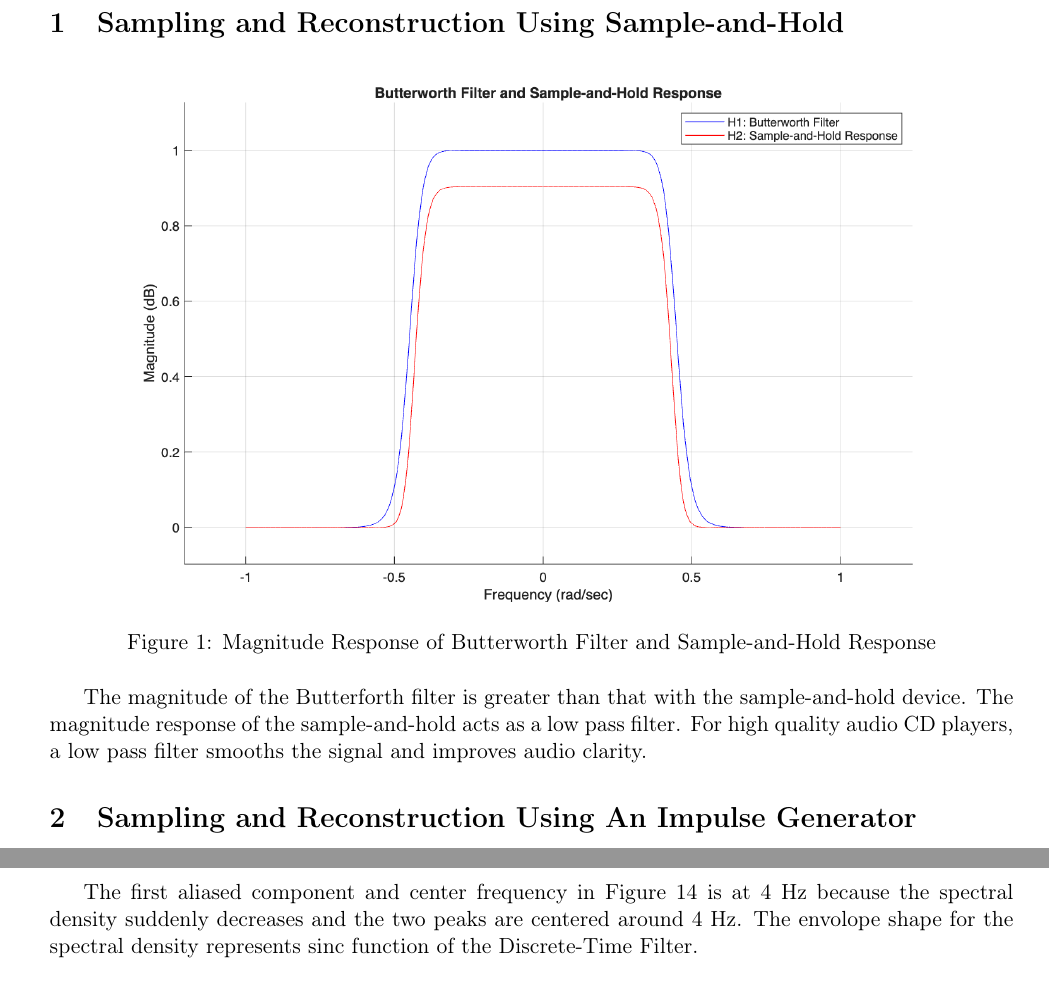
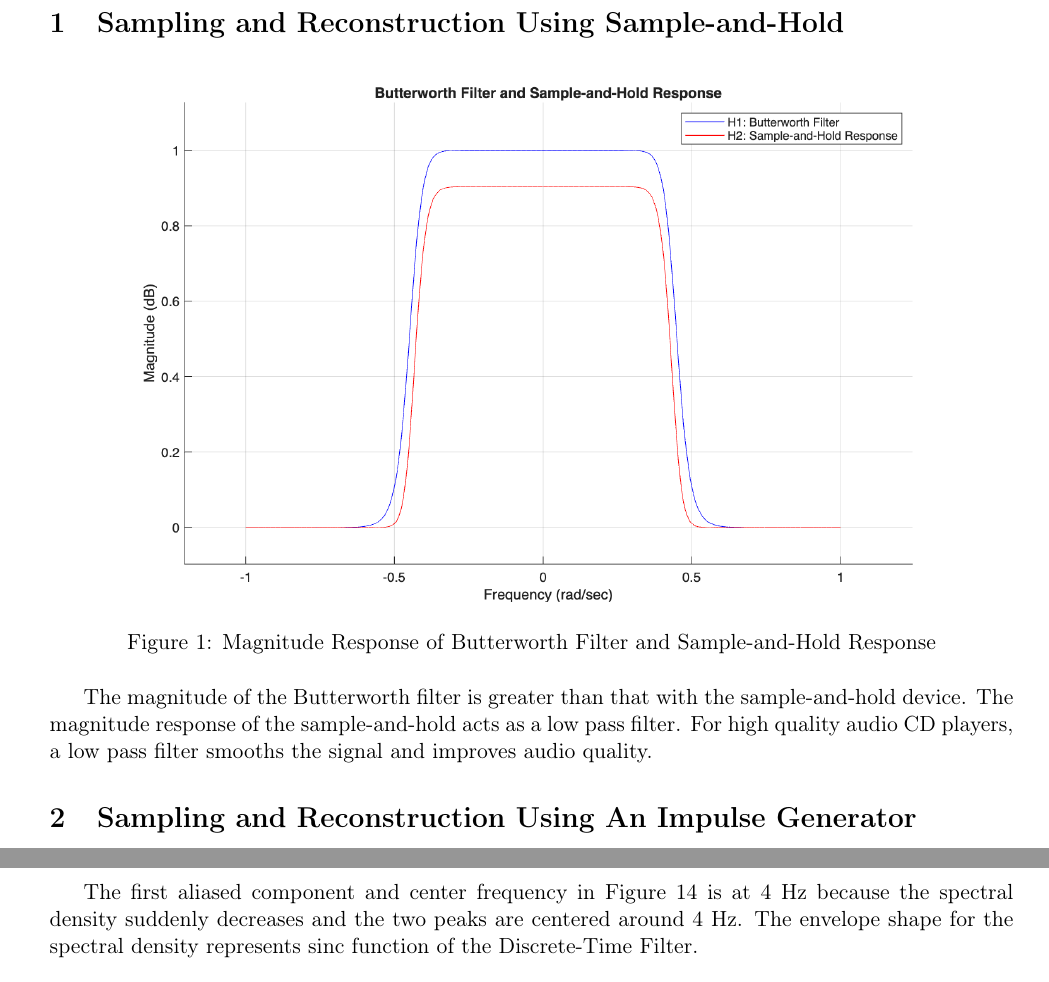
Before and after one commit to donovan-crowley/ECSE313_Group16, a LaTeX document (Lab4/final_report/lab_report.tex): two parts of pages 2 and 7 of 7, joined at a grey line, cut so that both start at the same text. Compiled offline with pdfLaTeX.

Commit message:
fix typos

```diff
--- a/Lab4/final_report/lab_report.tex
+++ b/Lab4/final_report/lab_report.tex
@@ -54,8 +54,8 @@
     \includegraphics[width=0.8\textwidth]{../Figure_1.png}
     \caption{Magnitude Response of Butterworth Filter and Sample-and-Hold Response}
 \end{figure}
-The magnitude of the Butterforth filter is greater than that with the sample-and-hold device.
-The magnitude response of the sample-and-hold acts as a low pass filter. For high quality audio CD players, a low pass filter smooths the signal and improves audio clarity.
+The magnitude of the Butterworth filter is greater than that with the sample-and-hold device.
+The magnitude response of the sample-and-hold acts as a low pass filter. For high quality audio CD players, a low pass filter smooths the signal and improves audio quality.
 
 \section{Sampling and Reconstruction Using An Impulse Generator}
 
@@ -179,7 +179,7 @@ The circles in Figure 12 represent the aliasing of the signal.
 \end{figure}
 
 The first aliased component and center frequency in Figure 14 is at 4 Hz because the spectral density suddenly decreases and the two peaks are centered around 4 Hz.
-The envolope shape for the spectral density represents sinc function of the Discrete-Time Filter.
+The envelope shape for the spectral density represents sinc function of the Discrete-Time Filter.
 
 \begin{figure}[H]
     \centering
```
Also changed, not shown: Lab4/final_report/lab_report.pdf, Lab4/final_report/lab_report.tex (2 more changed lines), 3 other files.
